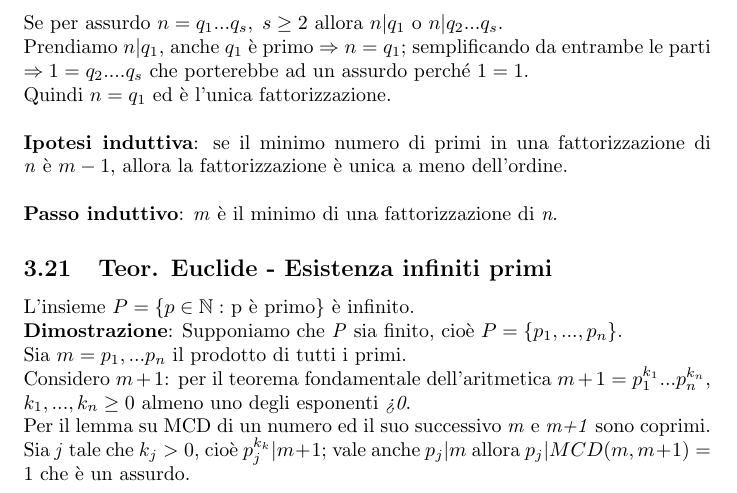
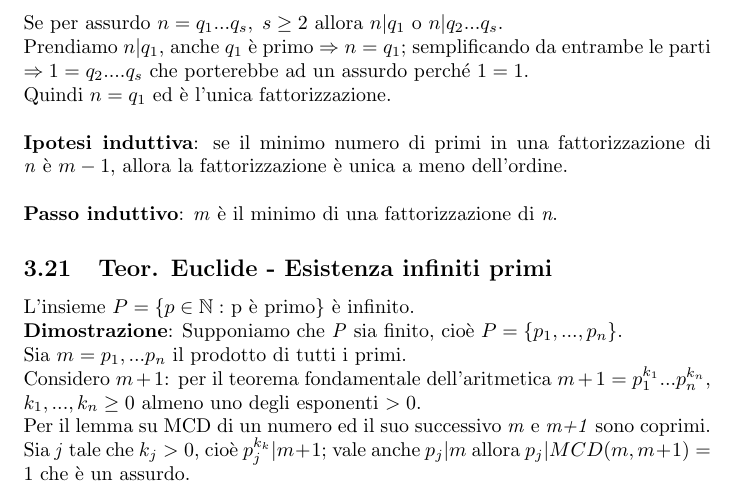
Before and after one commit to Ianneee/Algebra_Malvenuto_definizioni, a LaTeX document (main.tex, which reads cap2_i_numeri.tex): part of page 18 of 47, cut so that both start at the same text. Compiled offline with pdfLaTeX.

Commit message:
fix: >0 su teorema esistenza infiniti primi

```diff
--- a/cap2_i_numeri.tex
+++ b/cap2_i_numeri.tex
@@ -294,7 +294,7 @@ L'insieme \(P=\{p\in\mathbb{N} :\) p è primo\(\}\) è infinito.
 \\
 Sia \(m=p_1,...p_n\) il prodotto di tutti i primi.
 \\
-Considero \(m+1\): per il teorema fondamentale dell'aritmetica \(m+1=p_1^{k_1}...p_n^{k_n}\), \(k_1,...,k_n\geq 0\) almeno uno degli esponenti \textit{>0}.
+Considero \(m+1\): per il teorema fondamentale dell'aritmetica \(m+1=p_1^{k_1}...p_n^{k_n}\), \(k_1,...,k_n\geq 0\) almeno uno degli esponenti \(>0\).
 \\
 Per il lemma su MCD di un numero ed il suo successivo \textit{m} e \textit{m+1} sono coprimi.
 \\
```
Also changed, not shown: main.pdf.
